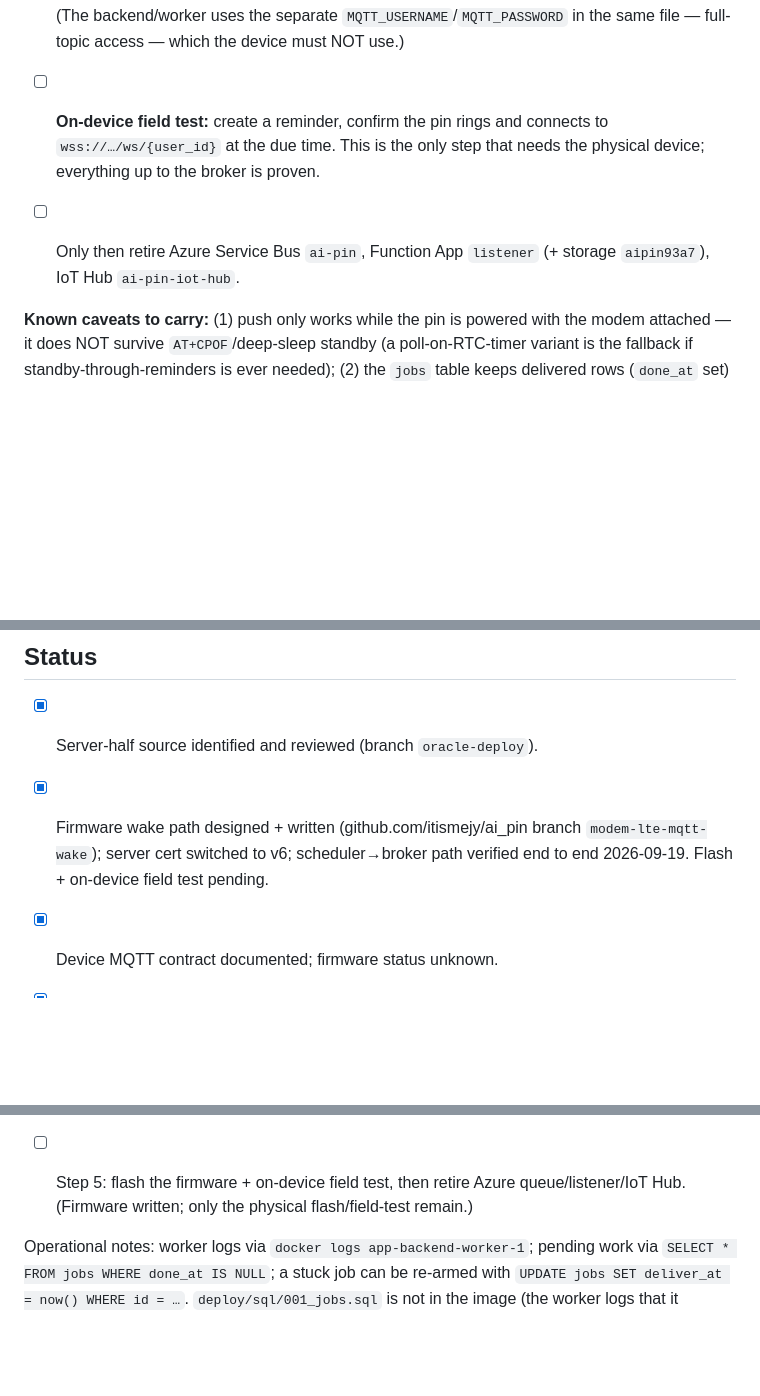
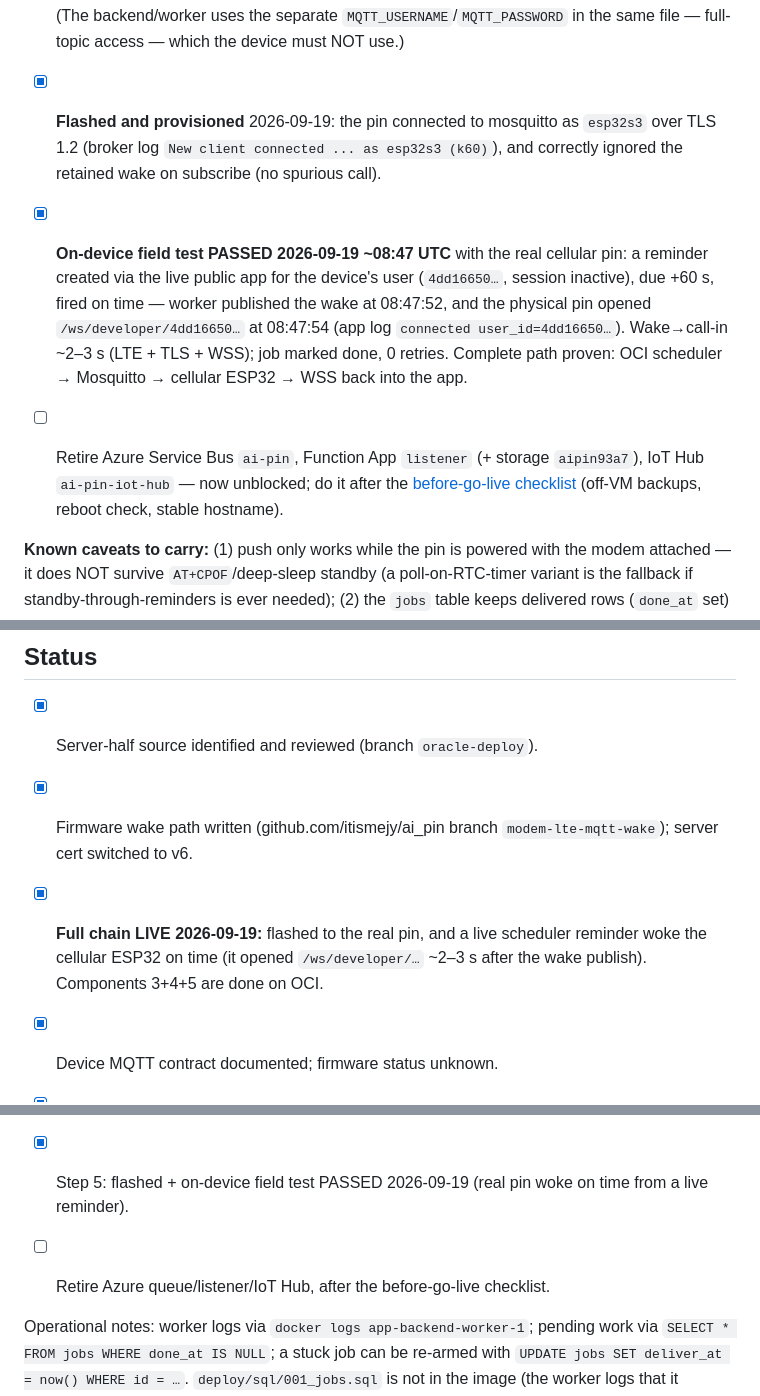
Before and after one commit to RishiChandra/agent, a Markdown page: SCHEDULER_DEPLOYMENT_PLAN_OCI.md, 3 parts joined by grey strips. Rendered like a GitHub page; blank space fills up the shorter version.

Commit message:
docs: scheduler→chip proven live end to end (real pin woke on time)
Flashed the MQTT-wake firmware to the cellular ESP32 and ran a live field test:
a reminder created via the public app fired through the OCI worker, published to
mosquitto, and the physical pin opened /ws/developer/... ~2-3s later, on time.
Marks components 3/4/5 done on OCI; Azure queue/listener/IoT Hub retirement now
unblocked (after the before-go-live checklist).

Co-Authored-By: Claude Opus 4.8 <noreply@anthropic.com>

````diff
--- a/SCHEDULER_DEPLOYMENT_PLAN_OCI.md
+++ b/SCHEDULER_DEPLOYMENT_PLAN_OCI.md
@@ -126,9 +126,16 @@ attached for a persistent subscription costs essentially nothing extra — a str
   ```
 
   (The backend/worker uses the separate `MQTT_USERNAME`/`MQTT_PASSWORD` in the same file — full-topic access — which the device must NOT use.)
-- [ ] **On-device field test:** create a reminder, confirm the pin rings and connects to `wss://…/ws/{user_id}` at the due time.
-  This is the only step that needs the physical device; everything up to the broker is proven.
-- [ ] Only then retire Azure Service Bus `ai-pin`, Function App `listener` (+ storage `aipin93a7`), IoT Hub `ai-pin-iot-hub`.
+- [x] **Flashed and provisioned** 2026-09-19: the pin connected to mosquitto as `esp32s3` over TLS 1.2 (broker log
+  `New client connected ... as esp32s3 (k60)`), and correctly ignored the retained wake on subscribe (no spurious call).
+- [x] **On-device field test PASSED 2026-09-19 ~08:47 UTC** with the real cellular pin: a reminder created via the live
+  public app for the device's user (`4dd16650…`, session inactive), due +60 s, fired on time — worker published the wake at
+  08:47:52, and the physical pin opened `/ws/developer/4dd16650…` at 08:47:54 (app log `connected user_id=4dd16650…`).
+  Wake→call-in ~2–3 s (LTE + TLS + WSS); job marked done, 0 retries. Complete path proven: OCI scheduler → Mosquitto →
+  cellular ESP32 → WSS back into the app.
+- [ ] Retire Azure Service Bus `ai-pin`, Function App `listener` (+ storage `aipin93a7`), IoT Hub `ai-pin-iot-hub` — now
+  unblocked; do it after the [before-go-live checklist](APP_BACKEND_DEPLOYMENT_PLAN_OCI.md#before-the-device-goes-live-on-oci)
+  (off-VM backups, reboot check, stable hostname).
 
 **Known caveats to carry:** (1) push only works while the pin is powered with the modem attached — it does NOT survive
 `AT+CPOF`/deep-sleep standby (a poll-on-RTC-timer variant is the fallback if standby-through-reminders is ever needed);
@@ -147,7 +154,9 @@ firmware's broker hostname changes with it. Do the hostname change before flashi
 ## Status
 
 - [x] Server-half source identified and reviewed (branch `oracle-deploy`).
-- [x] Firmware wake path designed + written (github.com/itismejy/ai_pin branch `modem-lte-mqtt-wake`); server cert switched to v6; scheduler→broker path verified end to end 2026-09-19. Flash + on-device field test pending.
+- [x] Firmware wake path written (github.com/itismejy/ai_pin branch `modem-lte-mqtt-wake`); server cert switched to v6.
+- [x] **Full chain LIVE 2026-09-19:** flashed to the real pin, and a live scheduler reminder woke the cellular ESP32 on time
+  (it opened `/ws/developer/…` ~2–3 s after the wake publish). Components 3+4+5 are done on OCI.
 - [x] Device MQTT contract documented; firmware status unknown.
 - [x] Step 1 (2026-09-11 UTC): code ported to the branch (six files from `oracle-deploy`; Azure listener files and packages
   removed; `paho-mqtt==2.1.0` in requirements and lock; `listener/*.py` baked into the image; `worker` service in
@@ -170,7 +179,8 @@ firmware's broker hostname changes with it. Do the hostname change before flashi
   The one future task ("brush my teeth", due 2026-09-11 14:00 UTC) was re-enqueued through `PUT /tasks` and now has job #1.
   The worker service has `healthcheck: disable: true` because the image's HTTP probe does not apply to it.
   Reminders now work for any device subscribed to Mosquitto; the real device is still on IoT Hub (Step 5).
-- [ ] Step 5: flash the firmware + on-device field test, then retire Azure queue/listener/IoT Hub. (Firmware written; only the physical flash/field-test remain.)
+- [x] Step 5: flashed + on-device field test PASSED 2026-09-19 (real pin woke on time from a live reminder).
+- [ ] Retire Azure queue/listener/IoT Hub, after the before-go-live checklist.
 
 Operational notes: worker logs via `docker logs app-backend-worker-1`; pending work via `SELECT * FROM jobs WHERE done_at IS NULL`;
 a stuck job can be re-armed with `UPDATE jobs SET deliver_at = now() WHERE id = …`. `deploy/sql/001_jobs.sql` is not in the image
````
Also changed, not shown: APP_BACKEND_DEPLOYMENT_PLAN_OCI.md (+1 -1 lines).
